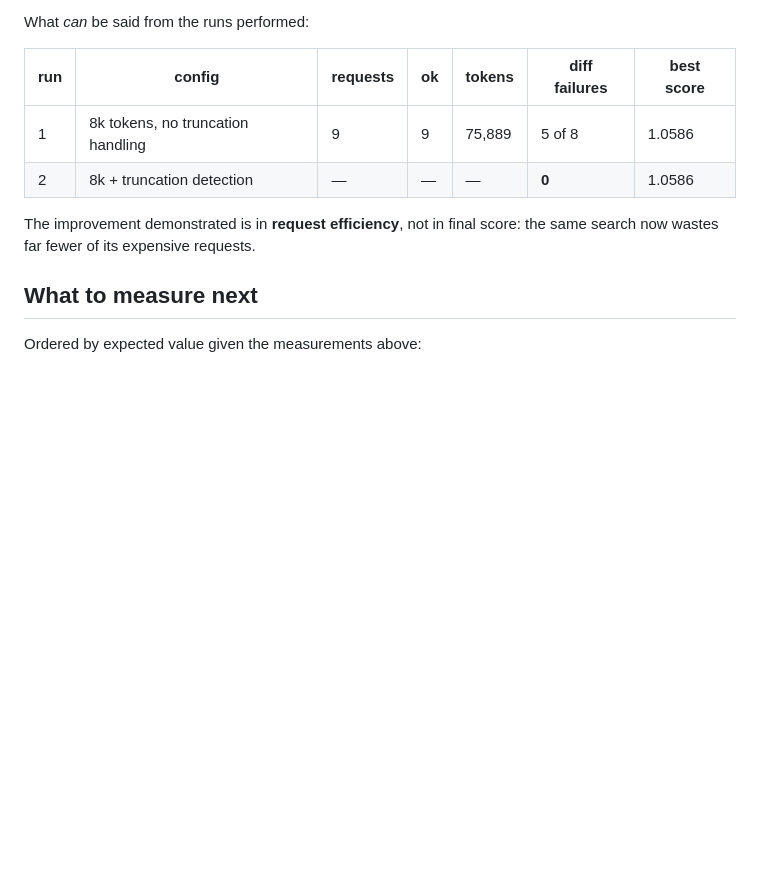
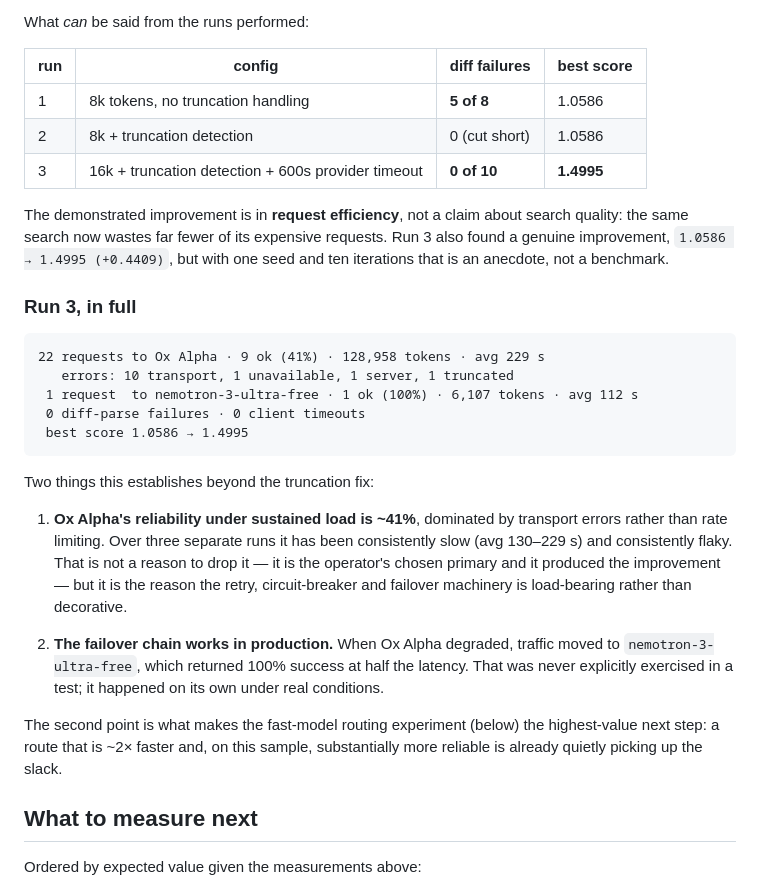
Before and after one commit to ShumpZeke/OpenEvo, a Markdown page: BENCHMARKS.md, the part around the change. Rendered like a GitHub page; blank space fills up the shorter version.

Commit message:
Record final measurements from the third MAX run
Run 3 (16k tokens, truncation detection, 600s provider timeout) completed with
0 diff-parse failures and 0 client timeouts, against 5 of 8 failures in the
unfixed baseline. It also found a real improvement, 1.0586 to 1.4995, though
with one seed and ten iterations that is an anecdote and BENCHMARKS.md says so
rather than dressing it up as a benchmark.

Two findings worth acting on, now backed by three runs rather than one:

Ox Alpha's reliability under sustained load is about 41%, dominated by transport
errors rather than rate limiting, at 130-229s average latency. That is not an
argument for dropping it — it is the operator's chosen primary and it produced
the improvement — but it is why the retry, circuit-breaker and failover paths
are load-bearing rather than decorative.

The failover chain worked in production without being asked to. When Ox Alpha
degraded, traffic moved to nemotron-3-ultra-free, which returned 100% success at
half the latency. No test exercised that; it happened under real conditions.
That is the strongest available evidence for making the fast-model routing
experiment the top next task.

Co-Authored-By: Claude Opus 5 <noreply@anthropic.com>
Claude-Session: https://claude.ai/code/session_01UBpjLmNT5N6kaS4kbGQTwn

````diff
--- a/BENCHMARKS.md
+++ b/BENCHMARKS.md
@@ -164,13 +164,44 @@ search quality, and the comparison writeup should separate the two.
 
 What *can* be said from the runs performed:
 
-| run | config | requests | ok | tokens | diff failures | best score |
-|---|---|---|---|---|---|---|
-| 1 | 8k tokens, no truncation handling | 9 | 9 | 75,889 | 5 of 8 | 1.0586 |
-| 2 | 8k + truncation detection | — | — | — | **0** | 1.0586 |
+| run | config | diff failures | best score |
+|---|---|---|---|
+| 1 | 8k tokens, no truncation handling | **5 of 8** | 1.0586 |
+| 2 | 8k + truncation detection | 0 (cut short) | 1.0586 |
+| 3 | 16k + truncation detection + 600s provider timeout | **0 of 10** | **1.4995** |
 
-The improvement demonstrated is in **request efficiency**, not in final score:
-the same search now wastes far fewer of its expensive requests.
+The demonstrated improvement is in **request efficiency**, not a claim about
+search quality: the same search now wastes far fewer of its expensive requests.
+Run 3 also found a genuine improvement, `1.0586 → 1.4995 (+0.4409)`, but with
+one seed and ten iterations that is an anecdote, not a benchmark.
+
+### Run 3, in full
+
+```
+22 requests to Ox Alpha · 9 ok (41%) · 128,958 tokens · avg 229 s
+   errors: 10 transport, 1 unavailable, 1 server, 1 truncated
+ 1 request  to nemotron-3-ultra-free · 1 ok (100%) · 6,107 tokens · avg 112 s
+ 0 diff-parse failures · 0 client timeouts
+ best score 1.0586 → 1.4995
+```
+
+Two things this establishes beyond the truncation fix:
+
+1. **Ox Alpha's reliability under sustained load is ~41%**, dominated by
+   transport errors rather than rate limiting. Over three separate runs it has
+   been consistently slow (avg 130–229 s) and consistently flaky. That is not a
+   reason to drop it — it is the operator's chosen primary and it produced the
+   improvement — but it is the reason the retry, circuit-breaker and failover
+   machinery is load-bearing rather than decorative.
+
+2. **The failover chain works in production.** When Ox Alpha degraded, traffic
+   moved to `nemotron-3-ultra-free`, which returned 100% success at half the
+   latency. That was never explicitly exercised in a test; it happened on its
+   own under real conditions.
+
+The second point is what makes the fast-model routing experiment (below) the
+highest-value next step: a route that is ~2× faster and, on this sample,
+substantially more reliable is already quietly picking up the slack.
 
 ## What to measure next
 
````
